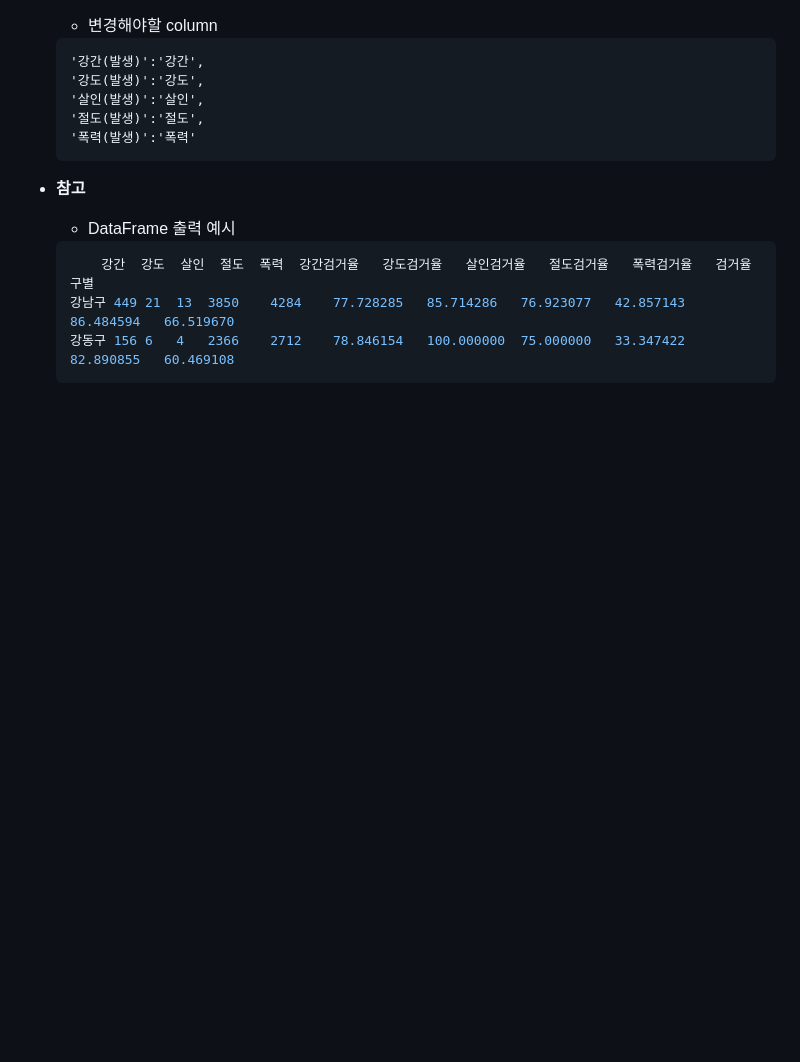
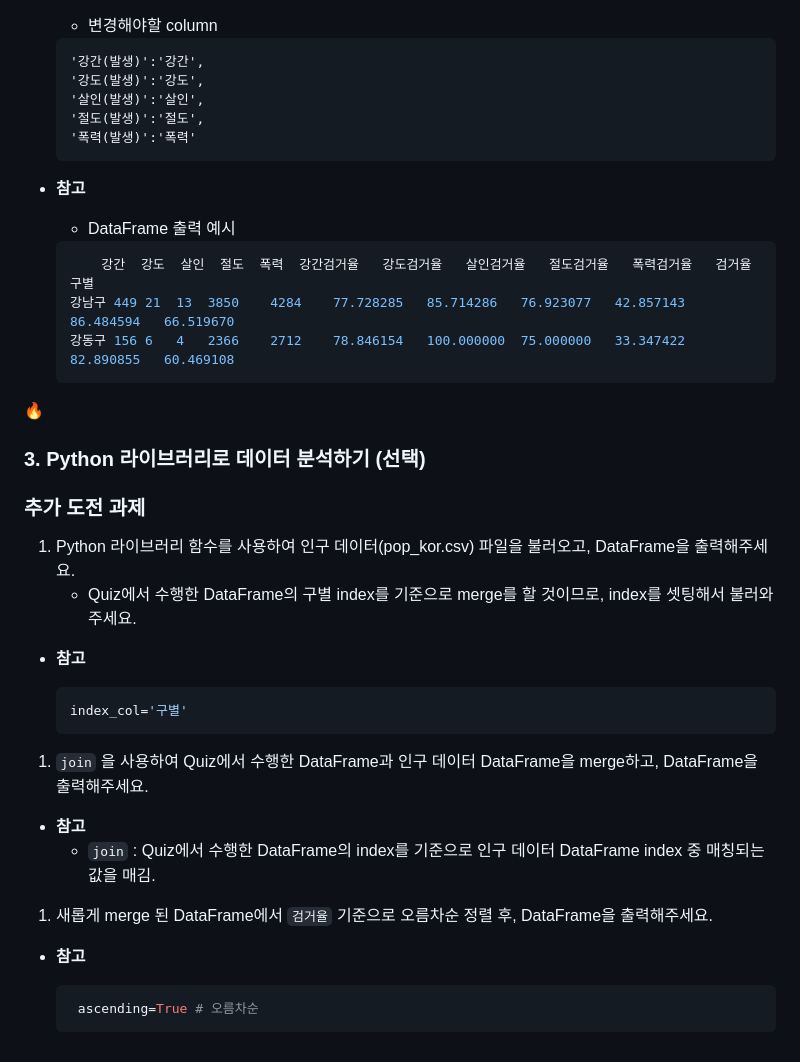
Before and after one commit to canit0221/sparta, a Markdown page: 퀘스트 1/Python 라이브러리로 데이터분석/README.MD, the part around the change. Rendered like a GitHub page; blank space fills up the shorter version.

````diff
--- a/퀘스트 1/Python 라이브러리로 데이터분석/README.MD
+++ b/퀘스트 1/Python 라이브러리로 데이터분석/README.MD
@@ -171,3 +171,32 @@
     강남구	449	21	13	3850	4284	77.728285	85.714286	76.923077	42.857143	86.484594	66.519670
     강동구	156	6	4	2366	2712	78.846154	100.000000	75.000000	33.347422	82.890855	60.469108
     ```
+
+<aside>
+🔥
+
+### 3. Python 라이브러리로 데이터 분석하기 (선택)
+
+### 추가 도전 과제
+
+1. Python 라이브러리 함수를 사용하여 인구 데이터(pop_kor.csv) 파일을 불러오고, DataFrame을 출력해주세요.
+    - Quiz에서 수행한 DataFrame의 구별 index를 기준으로 merge를 할 것이므로, index를 셋팅해서 불러와 주세요.
+- **참고**
+
+    ```python
+    index_col='구별'
+    ```
+
+
+1. `join` 을 사용하여 Quiz에서 수행한 DataFrame과 인구 데이터 DataFrame을 merge하고, DataFrame을 출력해주세요.
+- **참고**
+    - `join` : Quiz에서 수행한 DataFrame의 index를 기준으로 인구 데이터 DataFrame index 중 매칭되는 값을 매김.
+
+1. 새롭게 merge 된 DataFrame에서 `검거율` 기준으로 오름차순 정렬 후, DataFrame을 출력해주세요.
+- **참고**
+
+    ```python
+     ascending=True # 오름차순
+    ```
+
+</aside>
````
